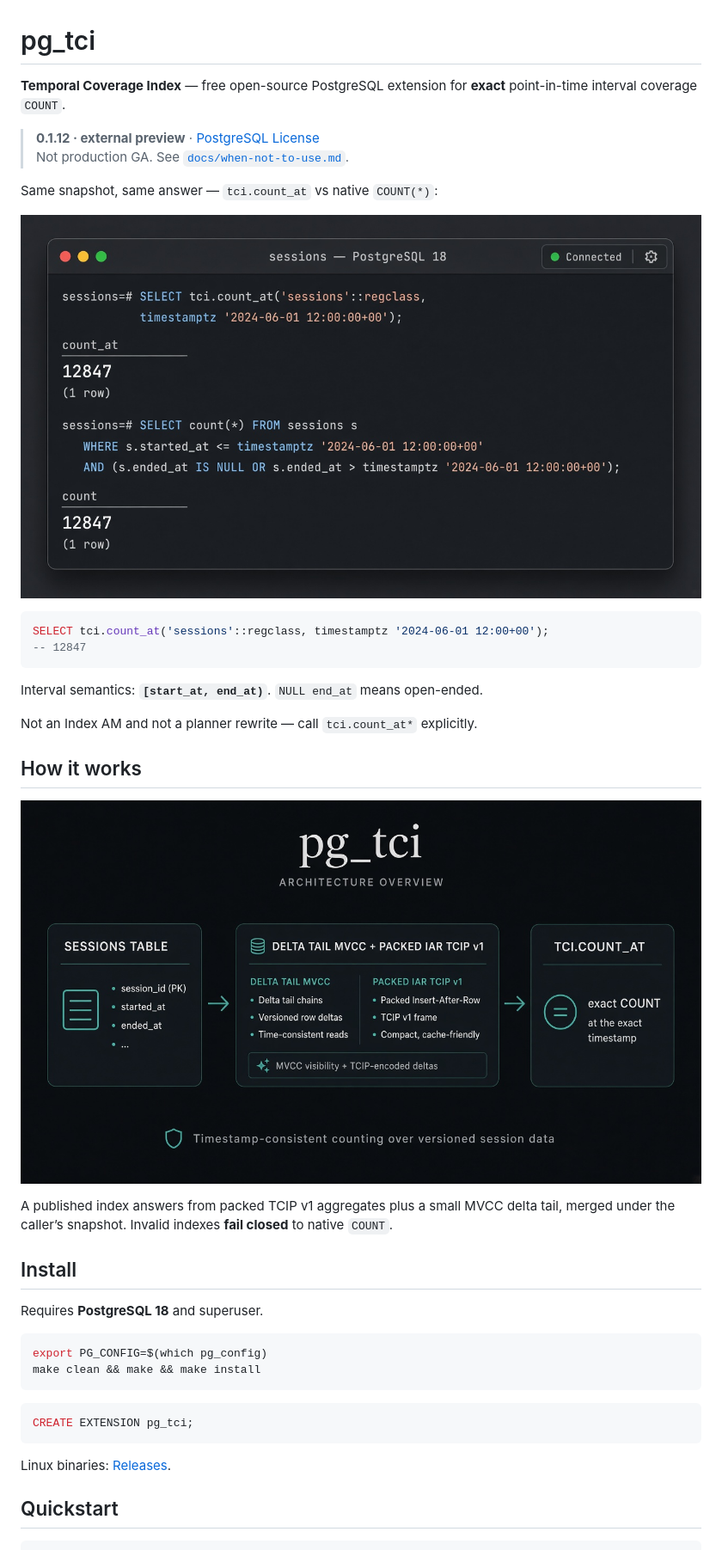
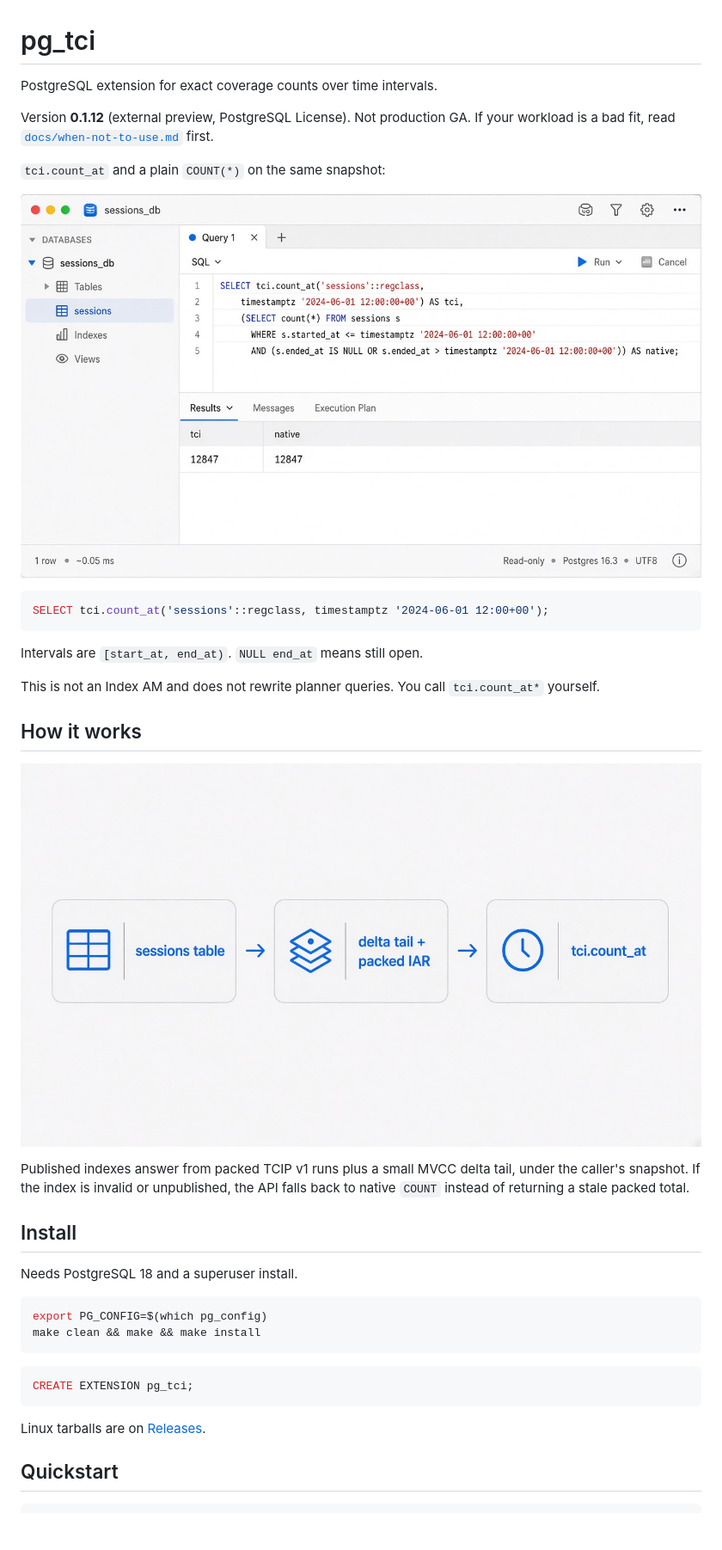
Before and after one commit to hghukasyan/pg_tci, a Markdown page: README.md, the part around one of its changes. Shown at 86% size. Drawn GitHub-style; pictures changed too: docs/images/architecture.jpg, docs/images/demo-count-at.jpg; blank space fills up the shorter version.

Commit message:
Restyle README demos as TablePlus and simplify the copy.
Drop the AI-ish em dash tone and show query results in a familiar SQL client UI.

````diff
--- a/README.md
+++ b/README.md
@@ -1,10 +1,9 @@
 # pg_tci
 
-**Temporal Coverage Index** — free open-source PostgreSQL extension for
-**exact** point-in-time interval coverage `COUNT`.
+PostgreSQL extension for exact coverage counts over time intervals.
 
-> **0.1.12 · external preview** · [PostgreSQL License](LICENSE)
-> Not production GA. See [`docs/when-not-to-use.md`](docs/when-not-to-use.md).
+Version **0.1.12** (external preview, PostgreSQL License). Not production GA.
+If your workload is a bad fit, read [`docs/when-not-to-use.md`](docs/when-not-to-use.md) first.
 
-Same snapshot, same answer — `tci.count_at` vs native `COUNT(*)`:
+`tci.count_at` and a plain `COUNT(*)` on the same snapshot:
 
@@ -12,12 +11,12 @@ Same snapshot, same answer — `tci.count_at` vs native `COUNT(*)`:
 
 ```sql
 SELECT tci.count_at('sessions'::regclass, timestamptz '2024-06-01 12:00+00');
--- 12847
 ```
 
-Interval semantics: **`[start_at, end_at)`**. `NULL end_at` means open-ended.
+Intervals are `[start_at, end_at)`. `NULL end_at` means still open.
 
-Not an Index AM and not a planner rewrite — call `tci.count_at*` explicitly.
+This is not an Index AM and does not rewrite planner queries. You call
+`tci.count_at*` yourself.
 
 ## How it works
 
@@ -25,11 +24,11 @@ Not an Index AM and not a planner rewrite — call `tci.count_at*` explicitly.
 
-A published index answers from packed TCIP v1 aggregates plus a small MVCC
-delta tail, merged under the caller’s snapshot. Invalid indexes **fail closed**
-to native `COUNT`.
+Published indexes answer from packed TCIP v1 runs plus a small MVCC delta tail,
+under the caller's snapshot. If the index is invalid or unpublished, the API
+falls back to native `COUNT` instead of returning a stale packed total.
 
 ## Install
 
-Requires **PostgreSQL 18** and superuser.
+Needs PostgreSQL 18 and a superuser install.
 
 ```bash
 export PG_CONFIG=$(which pg_config)
@@ -40,7 +39,7 @@ make clean && make && make install
 CREATE EXTENSION pg_tci;
 ```
 
-Linux binaries: [Releases](https://github.com/hghukasyan/pg_tci/releases).
+Linux tarballs are on [Releases](https://github.com/hghukasyan/pg_tci/releases).
 
 ## Quickstart
 
````
Also changed, not shown: other parts of README.md (+24 -25 lines), docs/images/demo-filtered.jpg, docs/images/demo-health.jpg, docs/images/demo-latency.jpg.
